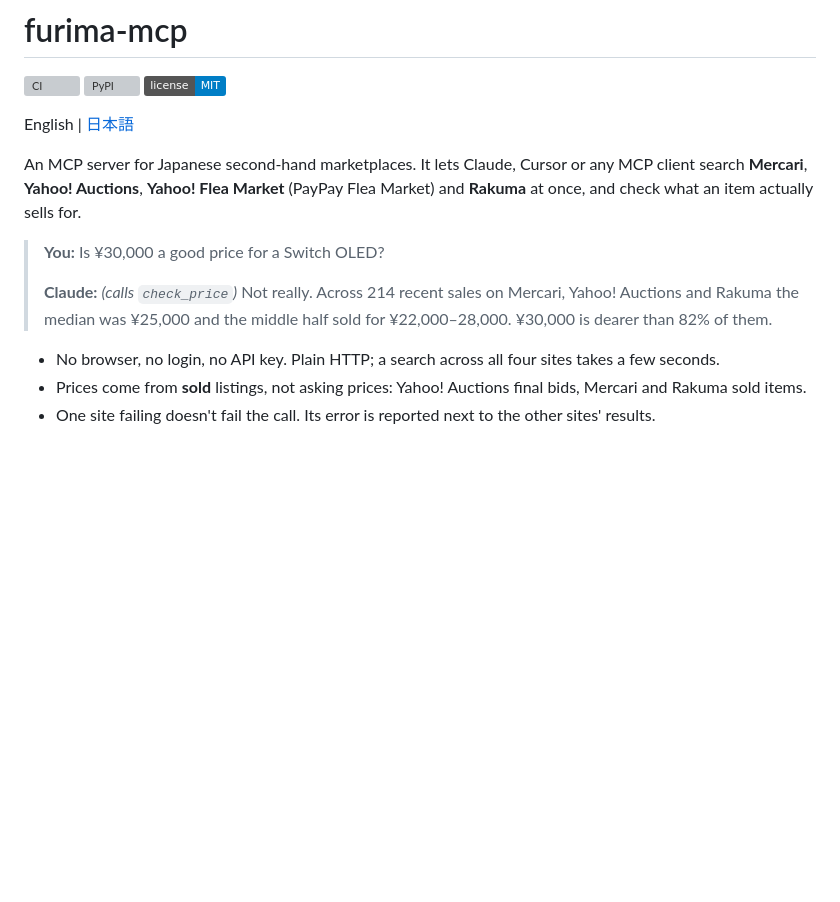
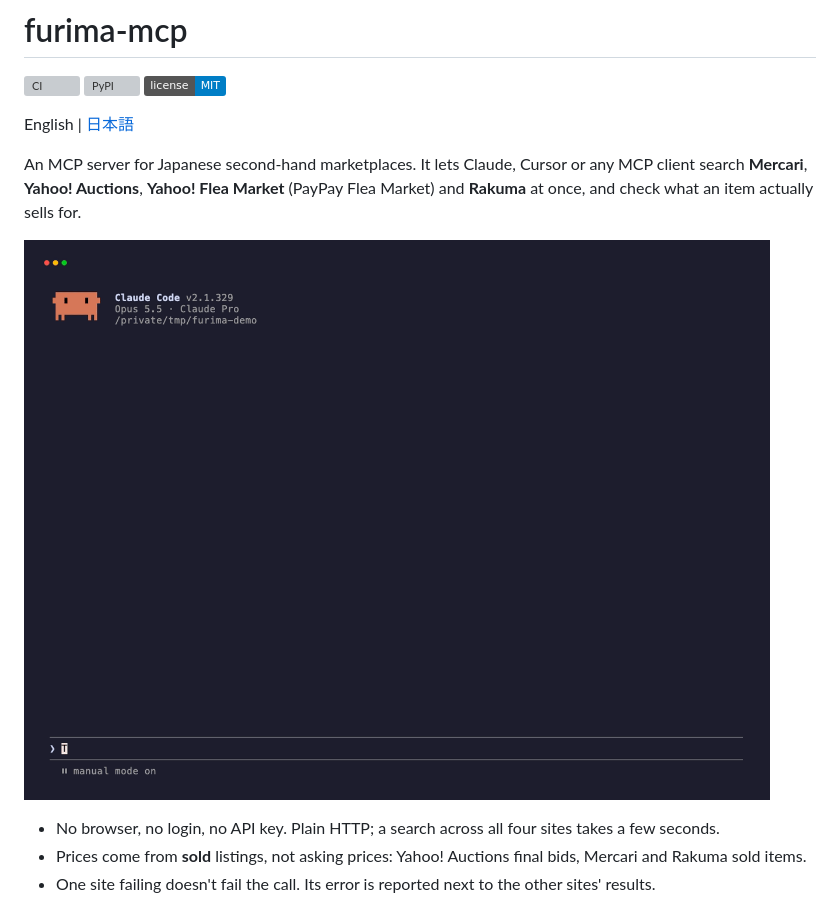
Before and after one commit to fxia0018/furima-mcp, a Markdown page: README.md, the part around the change. GitHub-like rendering; pictures changed too: docs/demo.gif (added); badges without logos; blank space fills up the shorter version; grey boxes are pictures that could not be loaded.

```diff
--- a/README.md
+++ b/README.md
@@ -10,9 +10,7 @@ English | [日本語](README.ja.md)
 
 An MCP server for Japanese second-hand marketplaces. It lets Claude, Cursor or any MCP client search **Mercari**, **Yahoo! Auctions**, **Yahoo! Flea Market** (PayPay Flea Market) and **Rakuma** at once, and check what an item actually sells for.
 
-> **You:** Is ¥30,000 a good price for a Switch OLED?
->
-> **Claude:** *(calls `check_price`)* Not really. Across 214 recent sales on Mercari, Yahoo! Auctions and Rakuma the median was ¥25,000 and the middle half sold for ¥22,000–28,000. ¥30,000 is dearer than 82% of them.
+![Claude Code calling furima-mcp to check a Switch OLED price](https://raw.githubusercontent.com/fxia0018/furima-mcp/main/docs/demo.gif)
 
 - No browser, no login, no API key. Plain HTTP; a search across all four sites takes a few seconds.
 - Prices come from **sold** listings, not asking prices: Yahoo! Auctions final bids, Mercari and Rakuma sold items.
```
Also changed, not shown: README.ja.md (+2 -0 lines), 2 other files.
